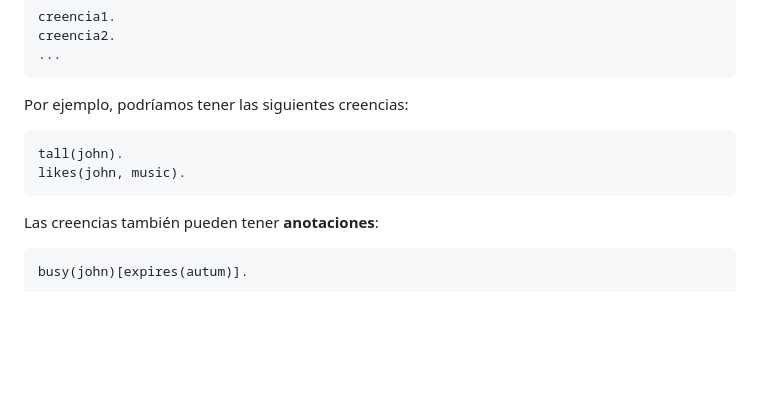
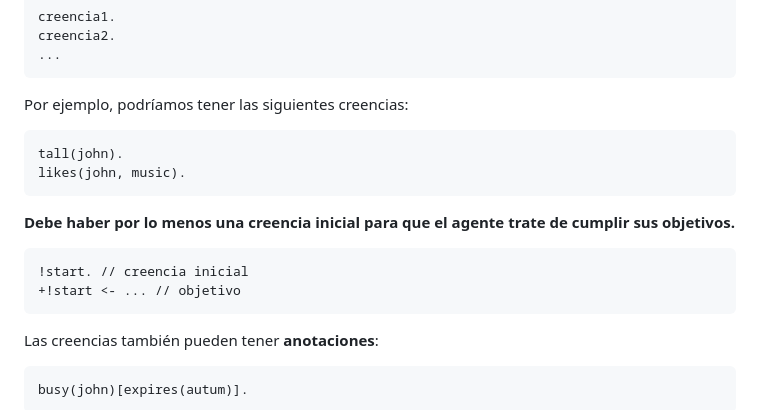
Before and after one commit to anteloalejandro/generador-de-razonadores, a Markdown page: agent/docs/cheatsheet.md, the part around the change. Drawn GitHub-style; blank space fills up the shorter version.

````diff
--- a/agent/docs/cheatsheet.md
+++ b/agent/docs/cheatsheet.md
@@ -112,6 +112,12 @@ tall(john).
 likes(john, music).
 ```
 
+**Debe haber por lo menos una creencia inicial para que el agente trate de cumplir sus objetivos.**
+```jason
+!start. // creencia inicial
++!start <- ... // objetivo
+```
+
 Las creencias también pueden tener **anotaciones**:
 ```jason
 busy(john)[expires(autum)].
````
